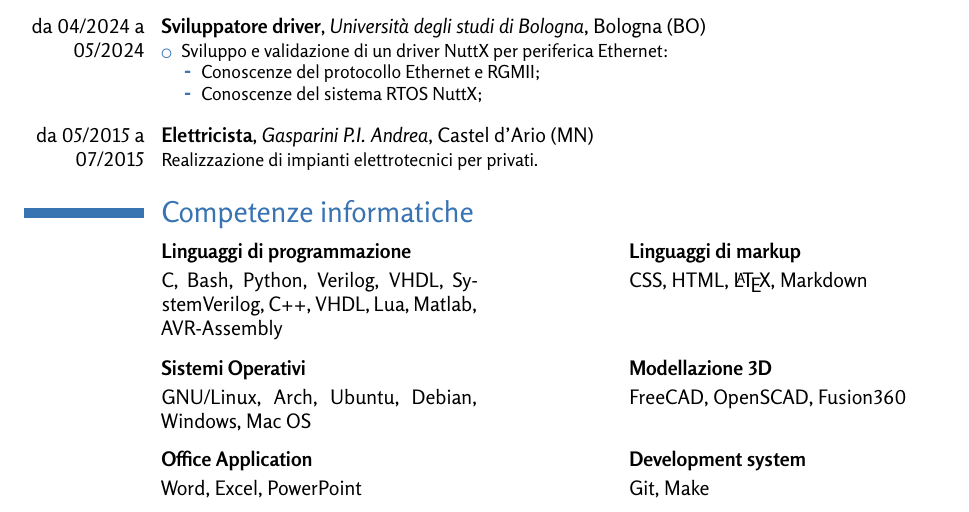
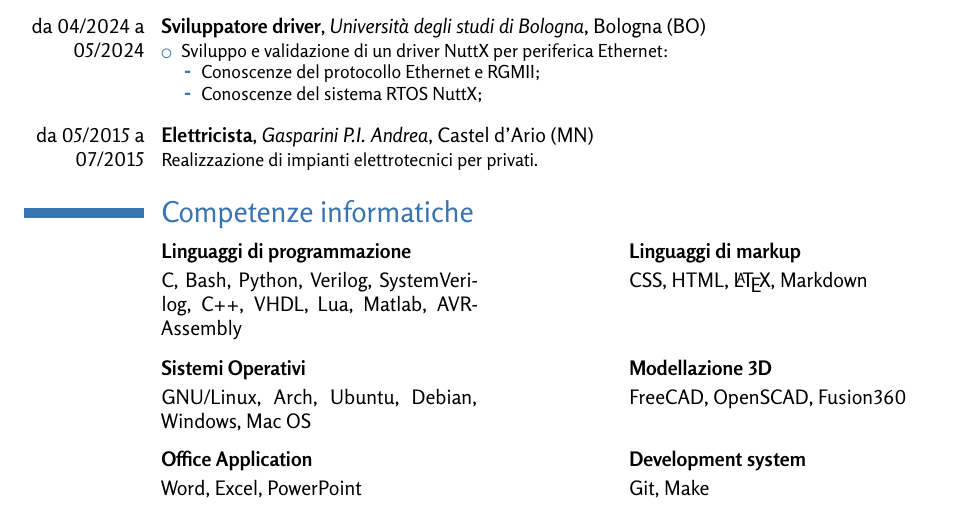
Before and after one commit to its-fonsy/cv, a LaTeX CV (cv_marco_fontana_ita.tex, which reads ita/competenze_informatiche.tex): part of page 1 of 2, cut so that both start at the same text. Compiled offline with XeLaTeX.

Commit message:
fix double VHDL in italian CV

```diff
--- a/ita/competenze_informatiche.tex
+++ b/ita/competenze_informatiche.tex
@@ -18,7 +18,7 @@
 
 \cvdoubleitem{}{
     \textbf{Linguaggi di programmazione}\vspace{1mm}\newline{}
-    C, Bash, Python, Verilog, VHDL, SystemVerilog, C++, VHDL, Lua, Matlab, AVR-Assembly
+    C, Bash, Python, Verilog, SystemVerilog, C++, VHDL, Lua, Matlab, AVR-Assembly
   }{}{
     \textbf{Linguaggi di markup}\vspace{1mm}\newline{}
     CSS, HTML, \LaTeX, Markdown
```
Also changed, not shown: cv_marco_fontana_eng.pdf, cv_marco_fontana_ita.pdf.
